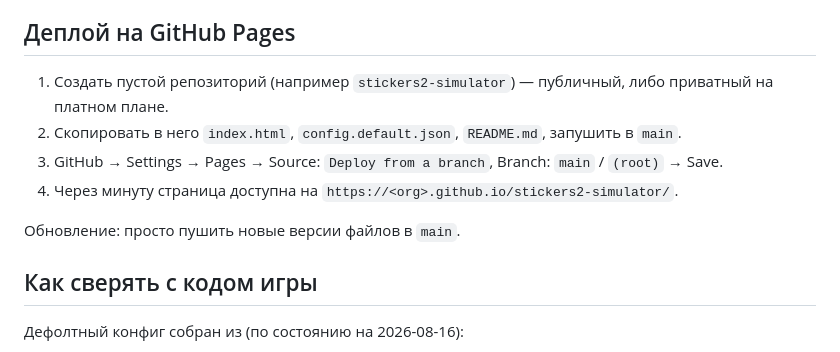
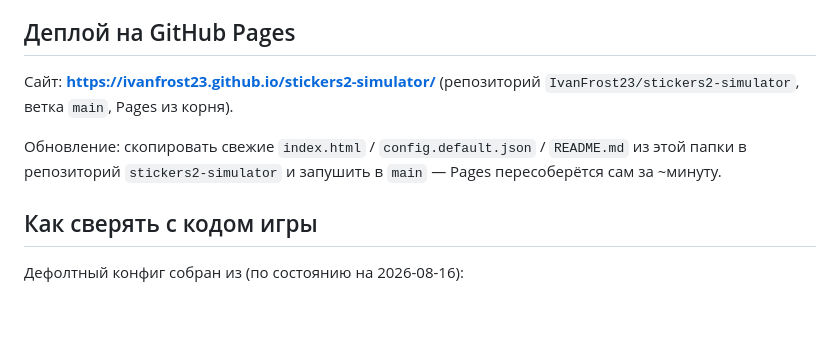
Before and after one commit to IvanFrost23/stickers2-simulator, a Markdown page: README.md, the part around the change. Rendered like a GitHub page; blank space fills up the shorter version.

Commit message:
readme: live url

```diff
--- a/README.md
+++ b/README.md
@@ -74,12 +74,9 @@
 
 ## Деплой на GitHub Pages
 
-1. Создать пустой репозиторий (например `stickers2-simulator`) — публичный, либо приватный на платном плане.
-2. Скопировать в него `index.html`, `config.default.json`, `README.md`, запушить в `main`.
-3. GitHub → Settings → Pages → Source: `Deploy from a branch`, Branch: `main` / `(root)` → Save.
-4. Через минуту страница доступна на `https://<org>.github.io/stickers2-simulator/`.
+Сайт: **https://ivanfrost23.github.io/stickers2-simulator/** (репозиторий `IvanFrost23/stickers2-simulator`, ветка `main`, Pages из корня).
 
-Обновление: просто пушить новые версии файлов в `main`.
+Обновление: скопировать свежие `index.html` / `config.default.json` / `README.md` из этой папки в репозиторий `stickers2-simulator` и запушить в `main` — Pages пересоберётся сам за ~минуту.
 
 ## Как сверять с кодом игры
 
```
